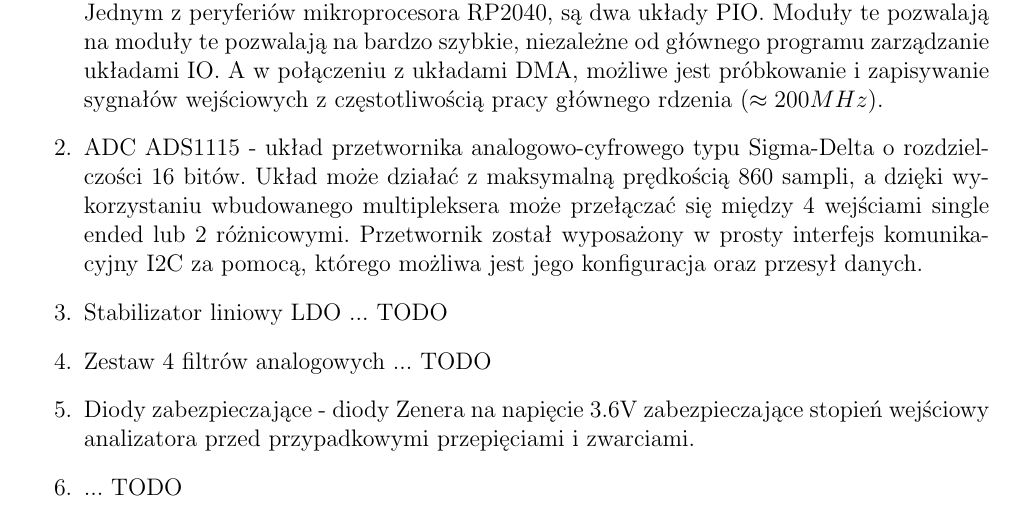
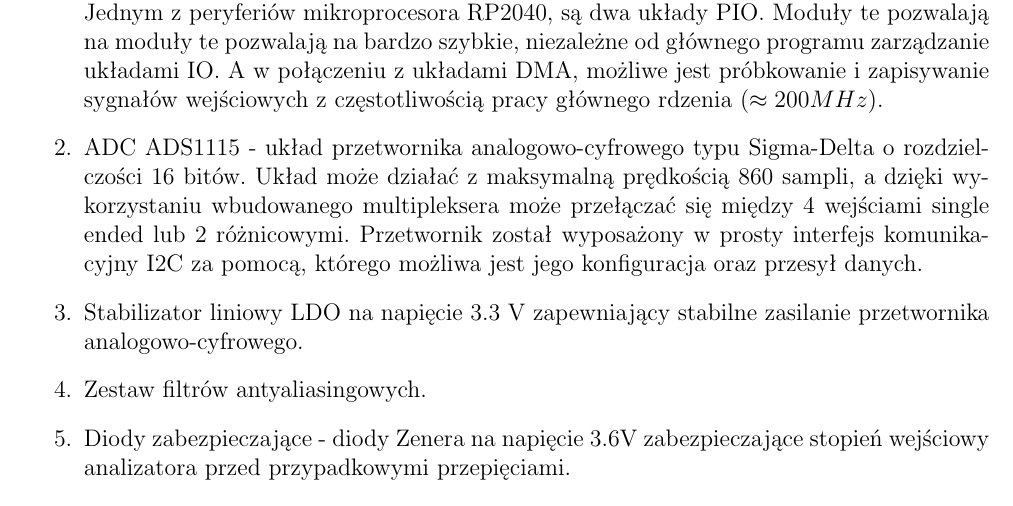
Before and after one commit to Luk9091/PICO_analyzer, a LaTeX document (Docs/main.tex, which reads Docs/Chapters/hardware.tex): part of page 6 of 9, cut so that both start at the same text. Compiled offline with pdfLaTeX.

Commit message:
doc update

```diff
--- a/Docs/Chapters/hardware.tex
+++ b/Docs/Chapters/hardware.tex
@@ -17,8 +17,9 @@ podczas projektowania analizatora należą min.:
         Układ może działać z maksymalną prędkością 860 sampli,
         a dzięki wykorzystaniu wbudowanego multipleksera może przełączać się między 4 wejściami single ended lub 2 różnicowymi.
         Przetwornik został wyposażony w prosty interfejs komunikacyjny I2C za pomocą, którego możliwa jest jego konfiguracja oraz przesył danych.
-    \item Stabilizator liniowy LDO ... TODO
-    \item Zestaw 4 filtrów analogowych ... TODO
-    \item Diody zabezpieczające - diody Zenera na napięcie 3.6V zabezpieczające stopień wejściowy analizatora przed przypadkowymi przepięciami i zwarciami.
-    \item ... TODO
+    \item Stabilizator liniowy LDO na napięcie 3.3 V zapewniający stabilne
+    zasilanie przetwornika analogowo-cyfrowego.
+    \item Zestaw filtrów antyaliasingowych.
+    \item Diody zabezpieczające - diody Zenera na napięcie 3.6V zabezpieczające stopień wejściowy analizatora
+    przed przypadkowymi przepięciami.
 \end{enumerate}
```
